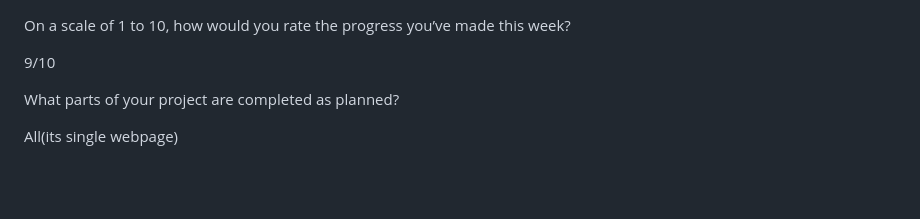
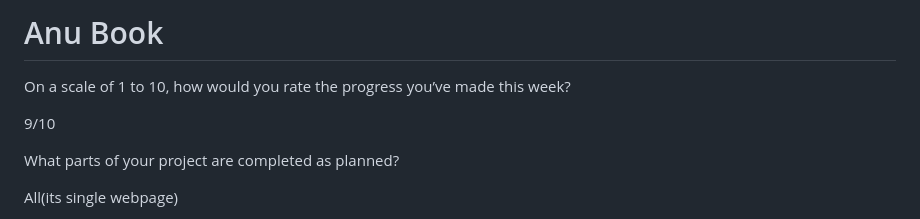
Before and after one commit to anuteshome/Anu-Book, a Markdown page: README.md, the part around the change. Rendered like a GitHub page; blank space fills up the shorter version.

```diff
--- a/README.md
+++ b/README.md
@@ -1,3 +1,5 @@
+# Anu Book
+
 On a scale of 1 to 10, how would you rate the progress you’ve made this week?
 
 9/10
```
